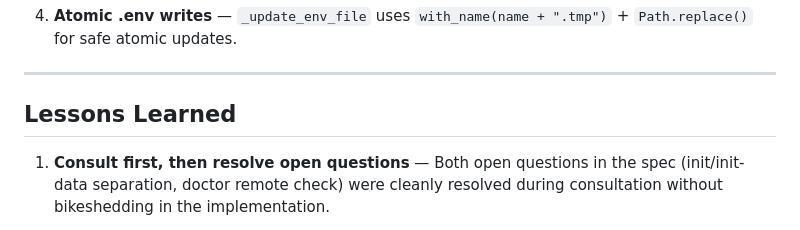
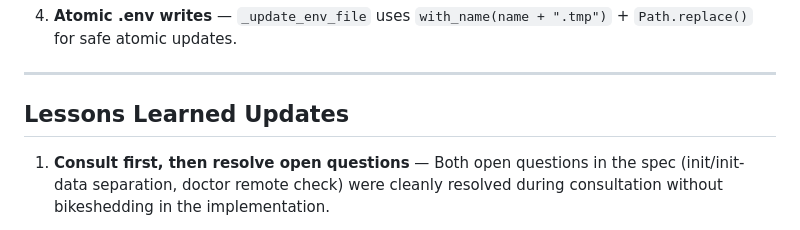
Before and after one commit to MachineWisdomAI/fava-trails, a Markdown page: codev/reviews/14-cli.md, the part around the change. Rendered like a GitHub page.

Commit message:
[Spec 14][Phase: review] fix: Use correct section title for lessons check
Co-Authored-By: Claude Sonnet 4.6 <noreply@anthropic.com>

```diff
--- a/codev/reviews/14-cli.md
+++ b/codev/reviews/14-cli.md
@@ -65,7 +65,7 @@ The CLI adds a **human-facing layer** to FAVA Trails alongside the existing MCP
 
 ---
 
-## Lessons Learned
+## Lessons Learned Updates
 
 1. **Consult first, then resolve open questions** — Both open questions in the spec (init/init-data separation, doctor remote check) were cleanly resolved during consultation without bikeshedding in the implementation.
 
```
